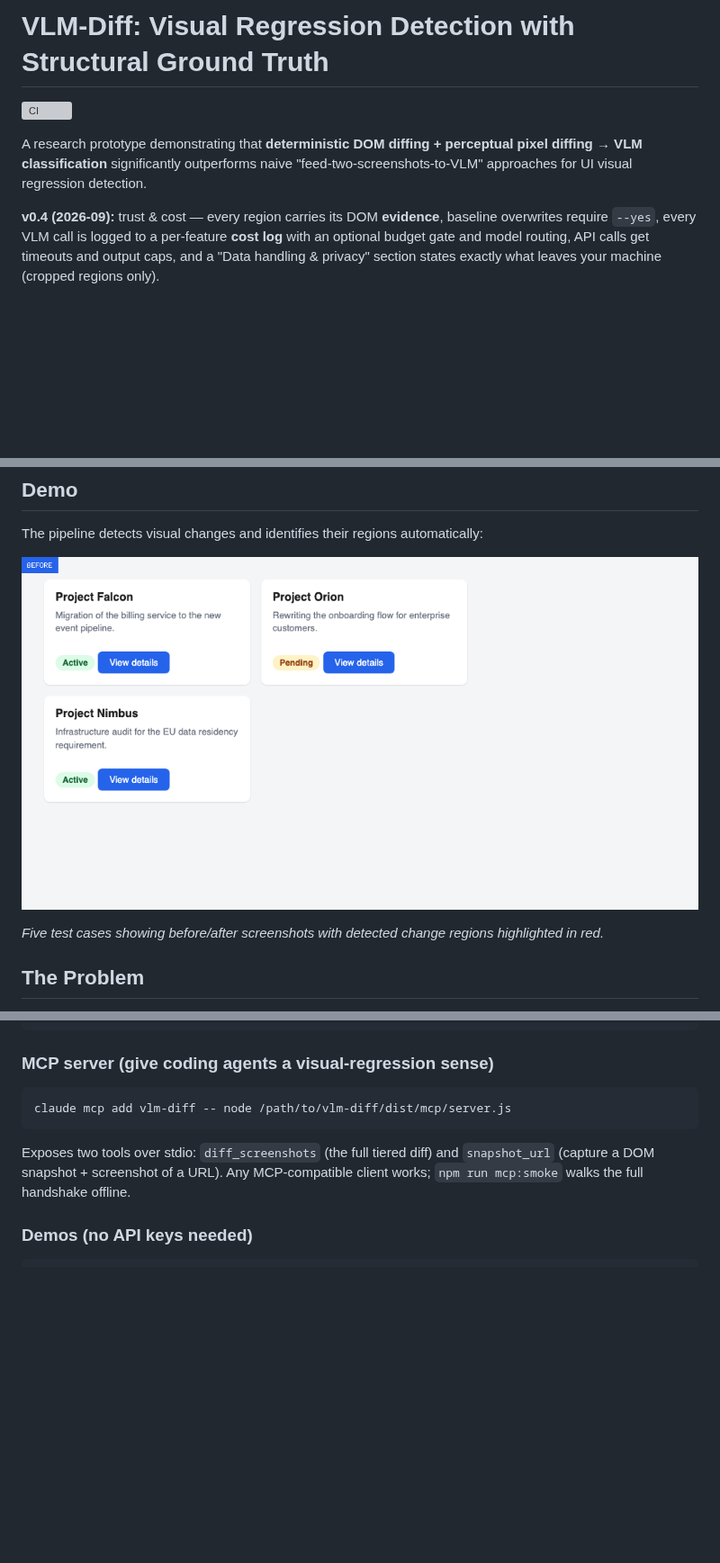
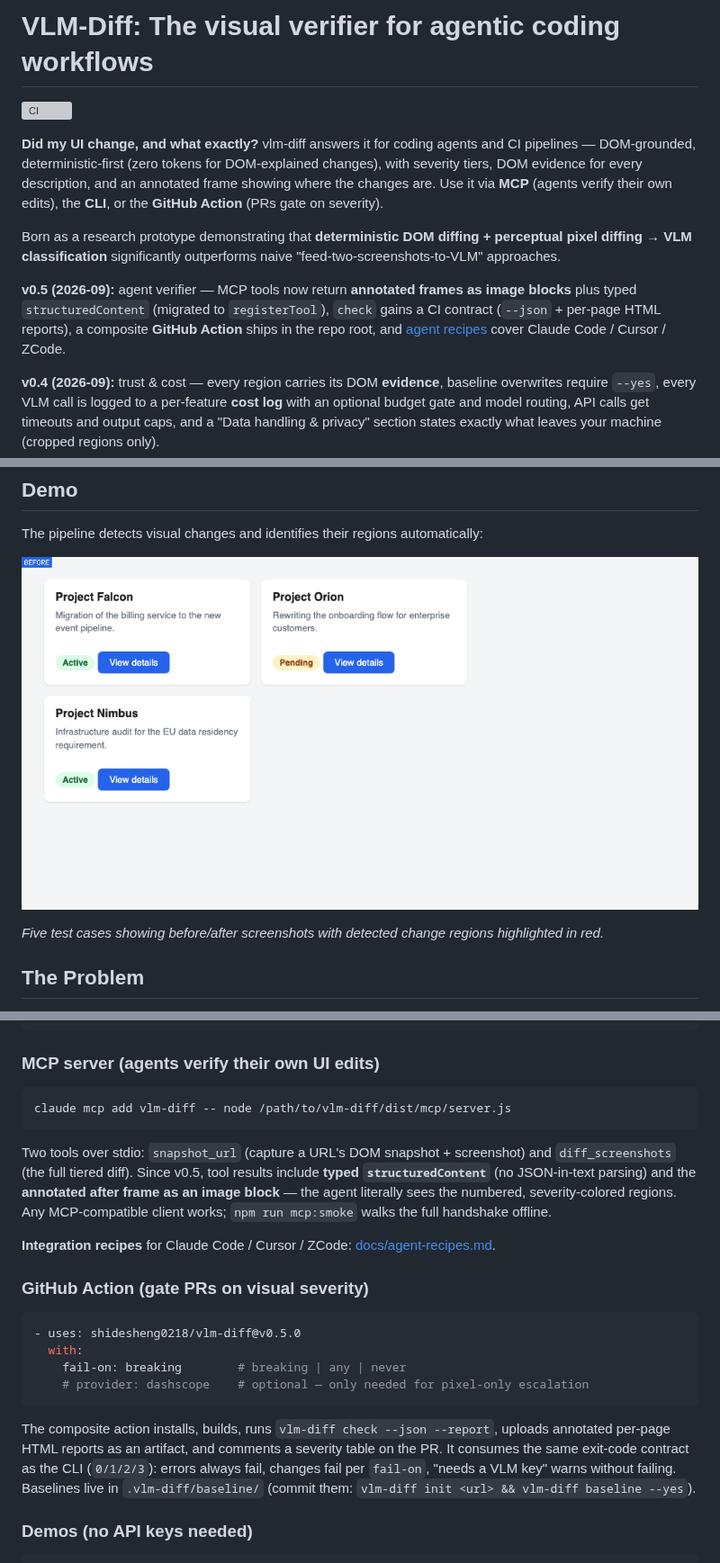
Before and after one commit to shidesheng0218/vlm-diff, a Markdown page: README.md, 3 parts joined by grey strips. Shown at 90% size. Drawn GitHub-style; pictures changed too: docs/pipeline-demo.gif; blank space fills up the shorter version; grey boxes are pictures that could not be loaded.

````diff
--- a/README.md
+++ b/README.md
@@ -1,8 +1,12 @@
-# VLM-Diff: Visual Regression Detection with Structural Ground Truth
+# VLM-Diff: The visual verifier for agentic coding workflows
 
 [![CI](https://github.com/shidesheng0218/vlm-diff/actions/workflows/ci.yml/badge.svg)](https://github.com/shidesheng0218/vlm-diff/actions/workflows/ci.yml)
 
-A research prototype demonstrating that **deterministic DOM diffing + perceptual pixel diffing → VLM classification** significantly outperforms naive "feed-two-screenshots-to-VLM" approaches for UI visual regression detection.
+**Did my UI change, and what exactly?** vlm-diff answers it for coding agents and CI pipelines — DOM-grounded, deterministic-first (zero tokens for DOM-explained changes), with severity tiers, DOM evidence for every description, and an annotated frame showing where the changes are. Use it via **MCP** (agents verify their own edits), the **CLI**, or the **GitHub Action** (PRs gate on severity).
+
+Born as a research prototype demonstrating that **deterministic DOM diffing + perceptual pixel diffing → VLM classification** significantly outperforms naive "feed-two-screenshots-to-VLM" approaches.
+
+**v0.5 (2026-09):** agent verifier — MCP tools now return **annotated frames as image blocks** plus typed `structuredContent` (migrated to `registerTool`), `check` gains a CI contract (`--json` + per-page HTML reports), a composite **GitHub Action** ships in the repo root, and [agent recipes](docs/agent-recipes.md) cover Claude Code / Cursor / ZCode.
 
 **v0.4 (2026-09):** trust & cost — every region carries its DOM **evidence**, baseline overwrites require `--yes`, every VLM call is logged to a per-feature **cost log** with an optional budget gate and model routing, API calls get timeouts and output caps, and a "Data handling & privacy" section states exactly what leaves your machine (cropped regions only).
 
@@ -307,13 +311,26 @@ node dist/cli/main.js check                          # diff every page vs baseli
 node dist/cli/main.js baseline --yes                 # overwrites baselines; run history in .vlm-diff/history.jsonl
 ```
 
-### MCP server (give coding agents a visual-regression sense)
+### MCP server (agents verify their own UI edits)
 
 ```bash
 claude mcp add vlm-diff -- node /path/to/vlm-diff/dist/mcp/server.js
 ```
 
-Exposes two tools over stdio: `diff_screenshots` (the full tiered diff) and `snapshot_url` (capture a DOM snapshot + screenshot of a URL). Any MCP-compatible client works; `npm run mcp:smoke` walks the full handshake offline.
+Two tools over stdio: `snapshot_url` (capture a URL's DOM snapshot + screenshot) and `diff_screenshots` (the full tiered diff). Since v0.5, tool results include **typed `structuredContent`** (no JSON-in-text parsing) and the **annotated after frame as an image block** — the agent literally sees the numbered, severity-colored regions. Any MCP-compatible client works; `npm run mcp:smoke` walks the full handshake offline.
+
+**Integration recipes** for Claude Code / Cursor / ZCode: [docs/agent-recipes.md](docs/agent-recipes.md).
+
+### GitHub Action (gate PRs on visual severity)
+
+```yaml
+- uses: shidesheng0218/vlm-diff@v0.5.0
+  with:
+    fail-on: breaking        # breaking | any | never
+    # provider: dashscope    # optional — only needed for pixel-only escalation
+```
+
+The composite action installs, builds, runs `vlm-diff check --json --report`, uploads annotated per-page HTML reports as an artifact, and comments a severity table on the PR. It consumes the same exit-code contract as the CLI (`0/1/2/3`): errors always fail, changes fail per `fail-on`, "needs a VLM key" warns without failing. Baselines live in `.vlm-diff/baseline/` (commit them: `vlm-diff init <url> && vlm-diff baseline --yes`).
 
 ### Demos (no API keys needed)
 
````
Also changed, not shown: CHANGELOG.md (+26 -0 lines), QUICKSTART.md (+1 -0 lines), docs/agent-recipes.md (added, +78 -0 lines), 11 other files.
